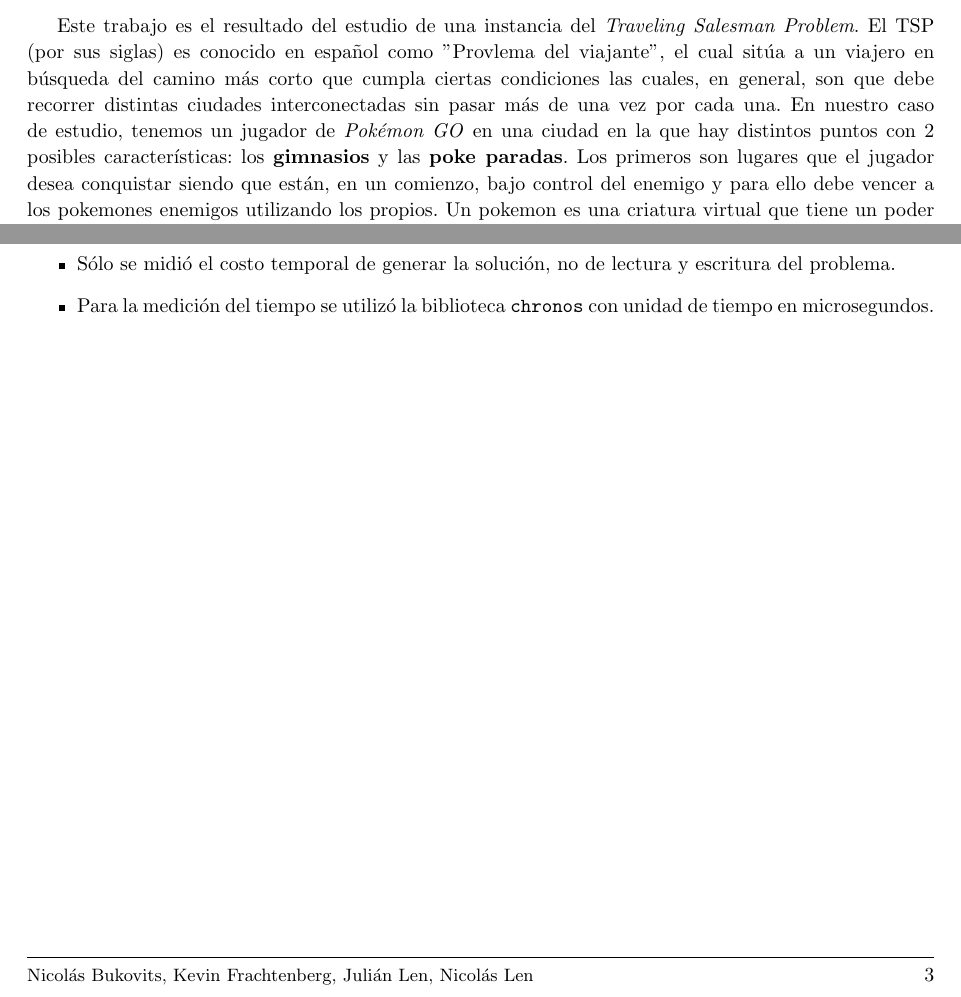
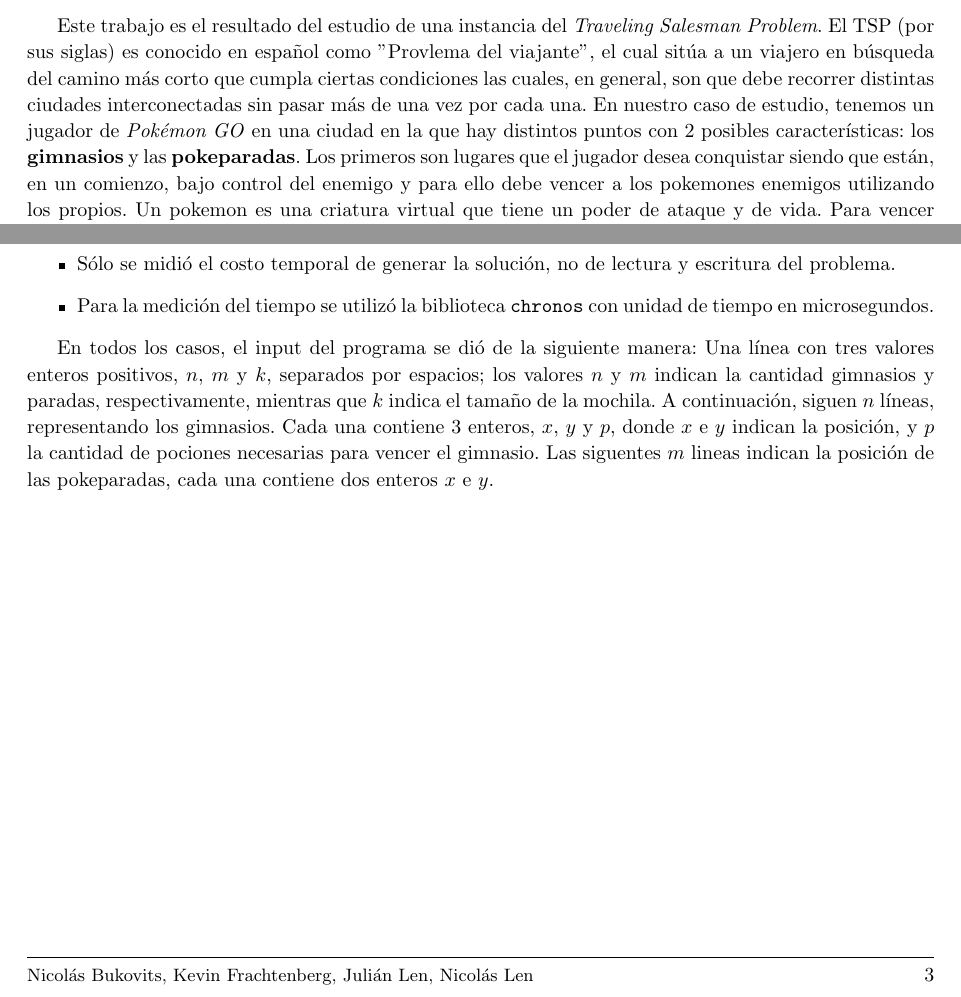
Before and after one commit to axelnico/Algo3-tp3, a LaTeX document (latex/informe.tex, which reads latex/intro.tex): two parts of page 3 of 3, joined at a grey line, cut so that both start at the same text. Compiled offline with pdfLaTeX.

Commit message:
intro terminada

```diff
--- a/latex/intro.tex
+++ b/latex/intro.tex
@@ -1,6 +1,6 @@
 \section{Introducción}
 
-Este trabajo es el resultado del estudio de una instancia del \textit{Traveling Salesman Problem}. El TSP (por sus siglas) es conocido en español como "Provlema del viajante", el cual sitúa a un viajero en búsqueda del camino más corto que cumpla ciertas condiciones las cuales, en general, son que debe recorrer distintas ciudades interconectadas sin pasar más de una vez por cada una. En nuestro caso de estudio, tenemos un jugador de \textit{Pokémon GO} en una ciudad en la que hay distintos puntos con 2 posibles características: los \textbf{gimnasios} y las \textbf{poke paradas}. Los primeros son lugares que el jugador desea conquistar siendo que están, en un comienzo, bajo control del enemigo y para ello debe vencer a los pokemones enemigos utilizando los propios. Un pokemon es una criatura virtual que tiene un poder de ataque y de vida. Para vencer a los enemigos es necesaria una cierta cantidad de posiones, las cuales se obtienen de las poke-paradas. Cada una de ellas le otorga 3 posiones al jugador y la forma en que éste las guarda es en una mochila que tiene una capacidad máxima; si la mochila está llena y el jugador pasa por una poke-parada, las posiones son descartadas. Relacionando ambas ideas, estudiamos nuestra problemática considerando que las restricciones para hallar el camíno mínimo es que dados $n$ la cantidad de gimnasios, $m$ la cantidad de poke-paradas y $k$ el tamaño de la mochila, queremos pasar por todos los gimnasios siempre que tengamos la cantidad de posiones necesarias para capturarlo, que en ningún momento tengamos más posiones que $k$ y, obviamente, no pasar dos veces por el mismo lugar.
+Este trabajo es el resultado del estudio de una instancia del \textit{Traveling Salesman Problem}. El TSP (por sus siglas) es conocido en español como "Provlema del viajante", el cual sitúa a un viajero en búsqueda del camino más corto que cumpla ciertas condiciones las cuales, en general, son que debe recorrer distintas ciudades interconectadas sin pasar más de una vez por cada una. En nuestro caso de estudio, tenemos un jugador de \textit{Pokémon GO} en una ciudad en la que hay distintos puntos con 2 posibles características: los \textbf{gimnasios} y las \textbf{pokeparadas}. Los primeros son lugares que el jugador desea conquistar siendo que están, en un comienzo, bajo control del enemigo y para ello debe vencer a los pokemones enemigos utilizando los propios. Un pokemon es una criatura virtual que tiene un poder de ataque y de vida. Para vencer a los enemigos es necesaria una cierta cantidad de posiones, las cuales se obtienen de las pokeparadas. Cada una de ellas le otorga 3 posiones al jugador y la forma en que éste las guarda es en una mochila que tiene una capacidad máxima; si la mochila está llena y el jugador pasa por una pokeparada, las posiones son descartadas. Relacionando ambas ideas, estudiamos nuestra problemática considerando que las restricciones para hallar el camíno mínimo es que dados $n$ la cantidad de gimnasios, $m$ la cantidad de pokeparadas y $k$ el tamaño de la mochila, queremos pasar por todos los gimnasios siempre que tengamos la cantidad de posiones necesarias para capturarlo, que en ningún momento tengamos más posiones que $k$ y, obviamente, no pasar dos veces por el mismo lugar.
 
 Para obtener la solución a este problema, se plantearon 4 formas distintas utilizando las técnicas algorítmicas vistas en la materia. Los mismos presentaron cada uno un desafío distinto, teniendo que aplicar métodos diferentes para resolverlos y cumplir con los requisitos exigidos.
 
@@ -20,3 +20,7 @@ las cuales las siguientes fueron iguales para los tres problemas:
 	\item{Para la medición del tiempo se utilizó la biblioteca \texttt{chronos}
 			con unidad de tiempo en microsegundos.}
 \end{itemize}
+
+
+En todos los casos, el input del programa se dió de la siguiente manera:
+Una línea con tres valores enteros positivos, $n$, $m$ y $k$, separados por espacios; los valores $n$ y $m$ indican la cantidad gimnasios y paradas, respectivamente, mientras que $k$ indica el tamaño de la mochila. A continuación, siguen $n$ líneas, representando los gimnasios. Cada una contiene 3 enteros, $x$, $y$ y $p$, donde $x$ e $y$ indican la posición, y $p$ la cantidad de pociones necesarias para vencer el gimnasio. Las siguentes $m$ lineas indican la posición de las pokeparadas, cada una contiene dos enteros $x$ e $y$.
```
